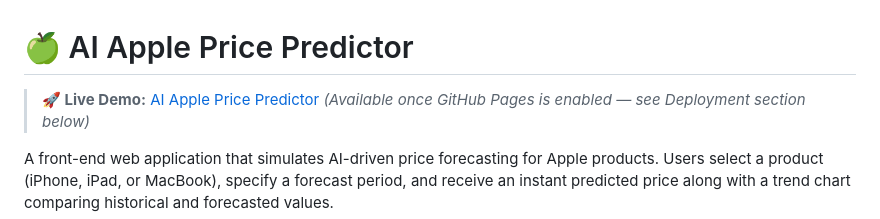
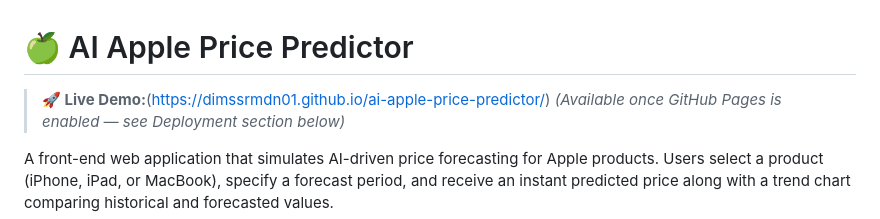
Before and after one commit to dimssrmdn01/ai-apple-price-predictor, a Markdown page: README.md, the part around the change. GitHub-like rendering.

Commit message:
Correct live demo link formatting
Fix formatting of live demo link in README.

```diff
--- a/README.md
+++ b/README.md
@@ -1,6 +1,6 @@
 # 🍏 AI Apple Price Predictor
 
-> **🚀 Live Demo:** [AI Apple Price Predictor](https://dimssrmdn01.github.io/ai-apple-price-predictor/)
+> **🚀 Live Demo:**(https://dimssrmdn01.github.io/ai-apple-price-predictor/)
 > *(Available once GitHub Pages is enabled — see Deployment section below)*
 
 A front-end web application that simulates AI-driven price forecasting for Apple products. Users select a product (iPhone, iPad, or MacBook), specify a forecast period, and receive an instant predicted price along with a trend chart comparing historical and forecasted values.
```
